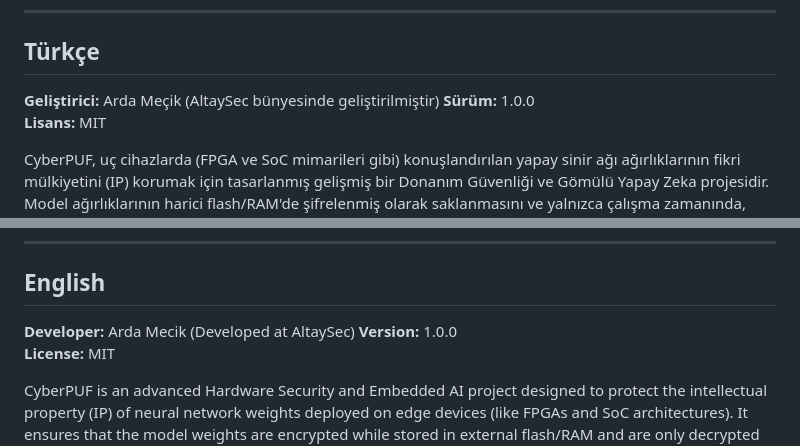
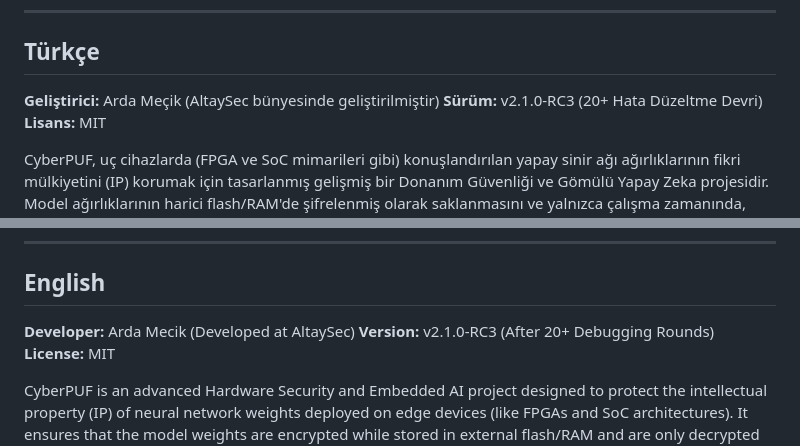
Before and after one commit to mecik-arda/CyberPUF, a Markdown page: README.md, 2 parts joined by grey strips. Rendered like a GitHub page.

Commit message:
Genel Guncelleme

```diff
--- a/README.md
+++ b/README.md
@@ -8,7 +8,7 @@
 ## Türkçe
 
 **Geliştirici:** Arda Meçik (AltaySec bünyesinde geliştirilmiştir)
-**Sürüm:** 1.0.0
+**Sürüm:** v2.1.0-RC3 (20+ Hata Düzeltme Devri)
 **Lisans:** MIT
 
 
@@ -123,7 +123,7 @@ gcc src/main.c src/cyberpuf_dsk.c src/yapay_zeka_cikarimi.c src/yardimci_veri_ur
 ## English
 
 **Developer:** Arda Mecik (Developed at AltaySec)
-**Version:** 1.0.0
+**Version:** v2.1.0-RC3 (After 20+ Debugging Rounds)
 **License:** MIT
 
 CyberPUF is an advanced Hardware Security and Embedded AI project designed to protect the intellectual property (IP) of neural network weights deployed on edge devices (like FPGAs and SoC architectures). It ensures that the model weights are encrypted while stored in external flash/RAM and are only decrypted at runtime within the silicon boundaries, using an intrinsic hardware key generated by a Ring Oscillator Physical Unclonable Function (RO-PUF).
```
